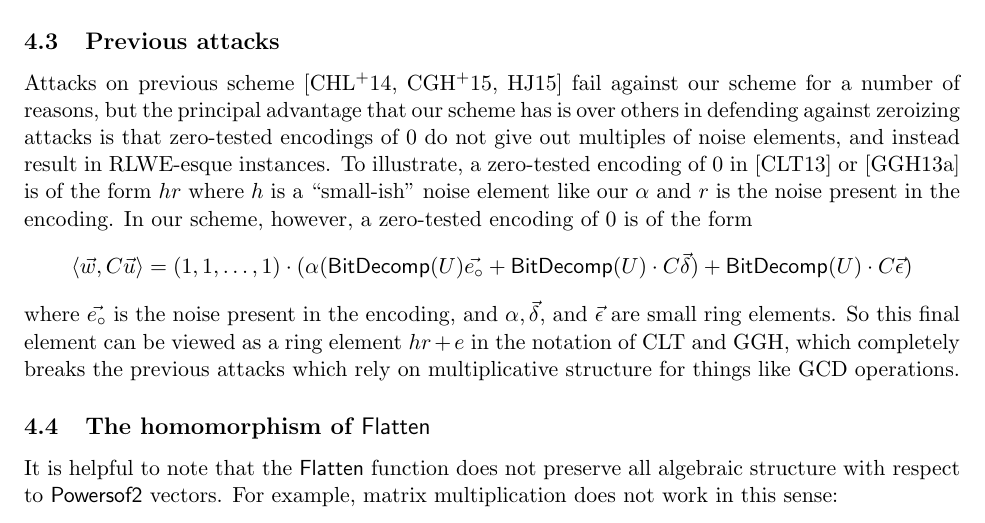
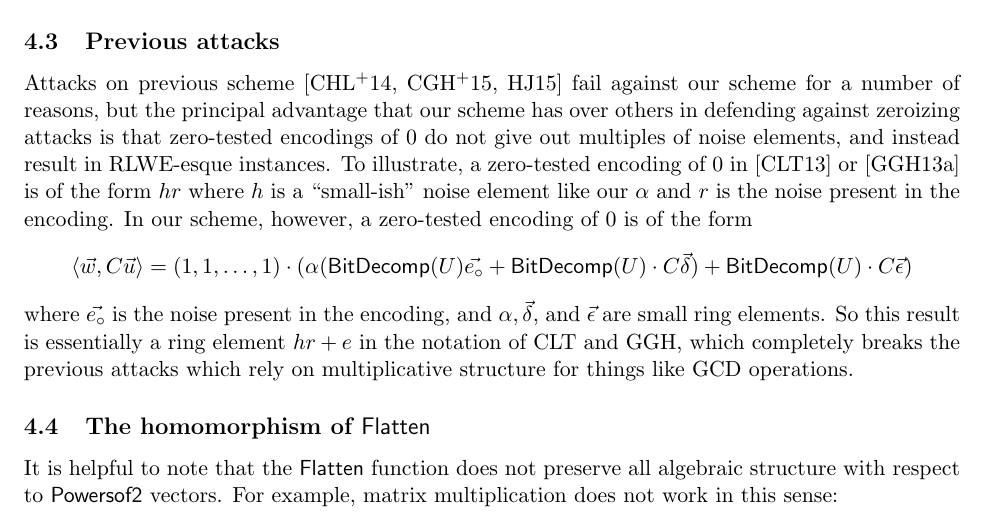
Before and after one commit to ahrussell/newmmap, a LaTeX paper (writeup.tex, which reads security.tex): part of page 9 of 13, cut so that both start at the same text. Compiled offline with pdfLaTeX.

Commit message:
previous attacks corrected

```diff
--- a/security.tex
+++ b/security.tex
@@ -31,9 +31,9 @@ Let $n$, $q$ and $\chi$ be set such that the RLWE$_{n,q,\chi}$ assumption holds.
 The security of our scheme relies on hiding $\vec{v}$, $z$ and $T$; with these parameters an adversary could decrypt an encoding at any level.  We attempt to hide these values through creating (R)LWE instances.  Thus, the security of the scheme relies on the fact that using the basic operations of the scheme (zero-testing, multiplication, addition), an adversary is only able to produce these RLWE-esque instances.
 
 \subsection{Previous attacks}
-Attacks on previous scheme \cite{chl,cgh,hj} fail against our scheme for a number of reasons, but the principal advantage that our scheme has is over others in defending against zeroizing attacks is that zero-tested encodings of $0$ do not give out multiples of noise elements, and instead result in RLWE-esque instances.  To illustrate, a zero-tested encoding of $0$ in \cite{clt} or \cite{ggh13a} is of the form $hr$ where $h$ is a ``small-ish" noise element like our $\alpha$ and $r$ is the noise present in the encoding.  In our scheme, however, a zero-tested encoding of $0$ is of the form
+Attacks on previous scheme \cite{chl,cgh,hj} fail against our scheme for a number of reasons, but the principal advantage that our scheme has over others in defending against zeroizing attacks is that zero-tested encodings of $0$ do not give out multiples of noise elements, and instead result in RLWE-esque instances.  To illustrate, a zero-tested encoding of $0$ in \cite{clt} or \cite{ggh13a} is of the form $hr$ where $h$ is a ``small-ish" noise element like our $\alpha$ and $r$ is the noise present in the encoding.  In our scheme, however, a zero-tested encoding of $0$ is of the form
 $$\left<\w, C \u\right> = (1,1,\ldots, 1)\cdot(\alpha (\bdfn(U)\vec{e_{\circ}} + \bdfn(U)\cdot C\vec{\delta}) + \bdfn(U)\cdot C\vec{\epsilon})$$
-where $\vec{e_{\circ}}$ is the noise present in the encoding, and $\alpha, \vec{\delta}$, and $\vec{\epsilon}$ are small ring elements.  So this final element can be viewed as a ring element $hr + e$ in the notation of CLT and GGH, which completely breaks the previous attacks which rely on multiplicative structure for things like GCD operations.
+where $\vec{e_{\circ}}$ is the noise present in the encoding, and $\alpha, \vec{\delta}$, and $\vec{\epsilon}$ are small ring elements.  So this result is essentially a ring element $hr + e$ in the notation of CLT and GGH, which completely breaks the previous attacks which rely on multiplicative structure for things like GCD operations.
 
 \subsection{The homomorphism of $\flattenfn$}
 
```
Also changed, not shown: writeup.pdf.
